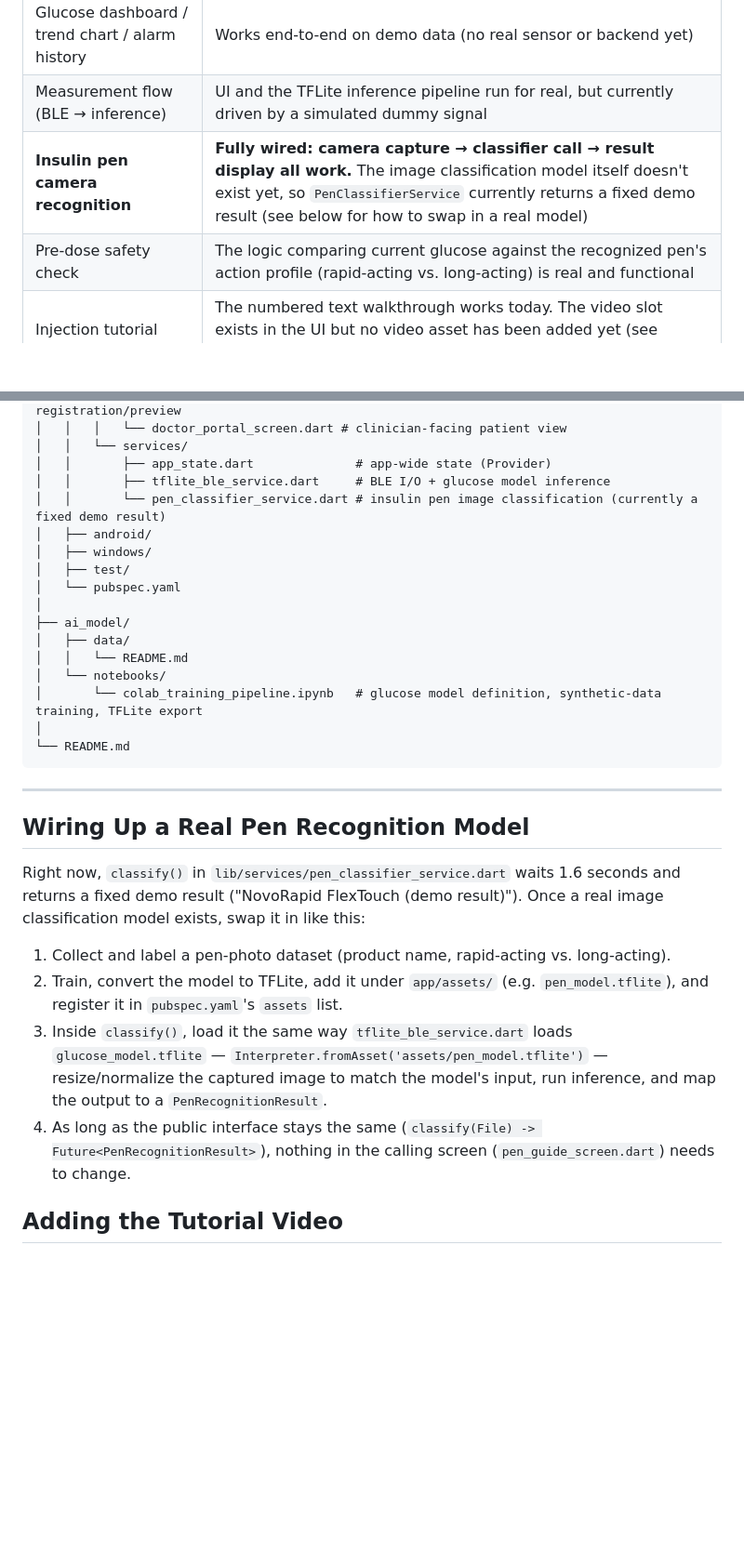
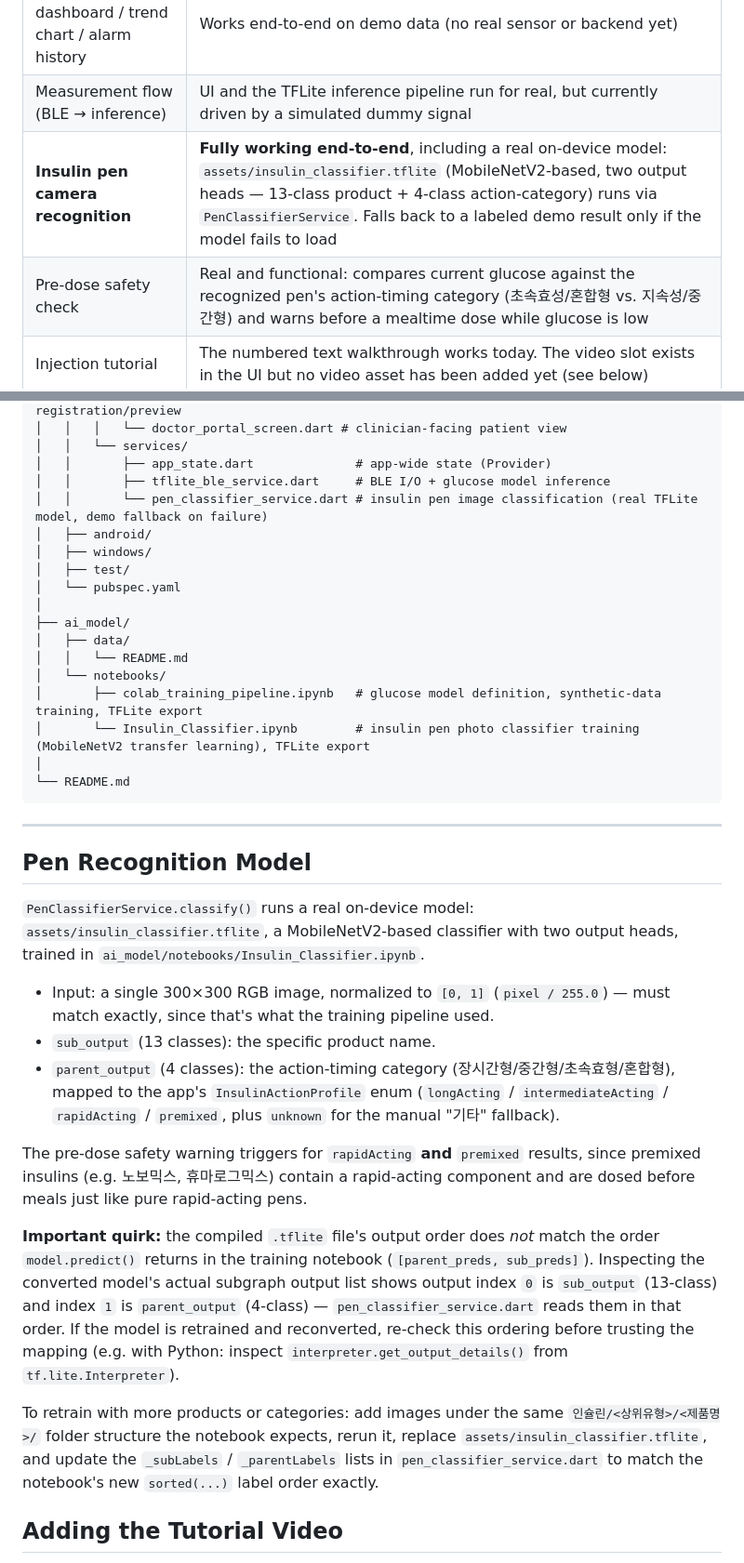
Before and after one commit to jianlee1111/HY-MATCH, a Markdown page: README.md, 2 parts joined by grey strips. Shown at 93% size. Drawn GitHub-style; blank space fills up the shorter version.

Commit message:
Revise README for demo data and pen recognition updates
Updated README to reflect changes in demo data labeling, insulin pen camera recognition, and added details on the pen recognition model implementation.

````diff
--- a/README.md
+++ b/README.md
@@ -46,8 +46,8 @@ This repository is a research prototype. The table below is honest about what ac
 |---|---|
 | Glucose dashboard / trend chart / alarm history | Works end-to-end on demo data (no real sensor or backend yet) |
 | Measurement flow (BLE → inference) | UI and the TFLite inference pipeline run for real, but currently driven by a simulated dummy signal |
-| **Insulin pen camera recognition** | **Fully wired: camera capture → classifier call → result display all work.** The image classification model itself doesn't exist yet, so `PenClassifierService` currently returns a fixed demo result (see below for how to swap in a real model) |
-| Pre-dose safety check | The logic comparing current glucose against the recognized pen's action profile (rapid-acting vs. long-acting) is real and functional |
+| **Insulin pen camera recognition** | **Fully working end-to-end**, including a real on-device model: `assets/insulin_classifier.tflite` (MobileNetV2-based, two output heads — 13-class product + 4-class action-category) runs via `PenClassifierService`. Falls back to a labeled demo result only if the model fails to load |
+| Pre-dose safety check | Real and functional: compares current glucose against the recognized pen's action-timing category (초속효성/혼합형 vs. 지속성/중간형) and warns before a mealtime dose while glucose is low |
 | Injection tutorial | The numbered text walkthrough works today. The video slot exists in the UI but no video asset has been added yet (see below) |
 | Guardian alerts (SOS) | Guardian registration and an alert preview ("here's what would be sent") both work. Actual push delivery isn't implemented — there's no backend to send it |
 | Doctor portal | Functional on demo data only |
@@ -105,7 +106,7 @@ HY-MATCH/
 │   │   └── services/
 │   │       ├── app_state.dart              # app-wide state (Provider)
 │   │       ├── tflite_ble_service.dart     # BLE I/O + glucose model inference
-│   │       └── pen_classifier_service.dart # insulin pen image classification (currently a fixed demo result)
+│   │       └── pen_classifier_service.dart # insulin pen image classification (real TFLite model, demo fallback on failure)
 │   ├── android/
 │   ├── windows/
 │   ├── test/
@@ -115,21 +116,27 @@ HY-MATCH/
 │   ├── data/
 │   │   └── README.md
 │   └── notebooks/
-│       └── colab_training_pipeline.ipynb   # glucose model definition, synthetic-data training, TFLite export
+│       ├── colab_training_pipeline.ipynb   # glucose model definition, synthetic-data training, TFLite export
+│       └── Insulin_Classifier.ipynb        # insulin pen photo classifier training (MobileNetV2 transfer learning), TFLite export
 │
 └── README.md
 ```
 
 ---
 
-## Wiring Up a Real Pen Recognition Model
+## Pen Recognition Model
 
-Right now, `classify()` in `lib/services/pen_classifier_service.dart` waits 1.6 seconds and returns a fixed demo result ("NovoRapid FlexTouch (demo result)"). Once a real image classification model exists, swap it in like this:
+`PenClassifierService.classify()` runs a real on-device model: `assets/insulin_classifier.tflite`, a MobileNetV2-based classifier with two output heads, trained in `ai_model/notebooks/Insulin_Classifier.ipynb`.
 
-1. Collect and label a pen-photo dataset (product name, rapid-acting vs. long-acting).
-2. Train, convert the model to TFLite, add it under `app/assets/` (e.g. `pen_model.tflite`), and register it in `pubspec.yaml`'s `assets` list.
-3. Inside `classify()`, load it the same way `tflite_ble_service.dart` loads `glucose_model.tflite` — `Interpreter.fromAsset('assets/pen_model.tflite')` — resize/normalize the captured image to match the model's input, run inference, and map the output to a `PenRecognitionResult`.
-4. As long as the public interface stays the same (`classify(File) -> Future<PenRecognitionResult>`), nothing in the calling screen (`pen_guide_screen.dart`) needs to change.
+- Input: a single 300×300 RGB image, normalized to `[0, 1]` (`pixel / 255.0`) — must match exactly, since that's what the training pipeline used.
+- `sub_output` (13 classes): the specific product name.
+- `parent_output` (4 classes): the action-timing category (장시간형/중간형/초속효형/혼합형), mapped to the app's `InsulinActionProfile` enum (`longActing` / `intermediateActing` / `rapidActing` / `premixed`, plus `unknown` for the manual "기타" fallback).
+
+The pre-dose safety warning triggers for `rapidActing` **and** `premixed` results, since premixed insulins (e.g. 노보믹스, 휴마로그믹스) contain a rapid-acting component and are dosed before meals just like pure rapid-acting pens.
+
+**Important quirk:** the compiled `.tflite` file's output order does *not* match the order `model.predict()` returns in the training notebook (`[parent_preds, sub_preds]`). Inspecting the converted model's actual subgraph output list shows output index `0` is `sub_output` (13-class) and index `1` is `parent_output` (4-class) — `pen_classifier_service.dart` reads them in that order. If the model is retrained and reconverted, re-check this ordering before trusting the mapping (e.g. with Python: inspect `interpreter.get_output_details()` from `tf.lite.Interpreter`).
+
+To retrain with more products or categories: add images under the same `인슐린/<상위유형>/<제품명>/` folder structure the notebook expects, rerun it, replace `assets/insulin_classifier.tflite`, and update the `_subLabels` / `_parentLabels` lists in `pen_classifier_service.dart` to match the notebook's new `sorted(...)` label order exactly.
 
 ## Adding the Tutorial Video
 
````
Also changed, not shown: other parts of README.md (+8 -4 lines).
